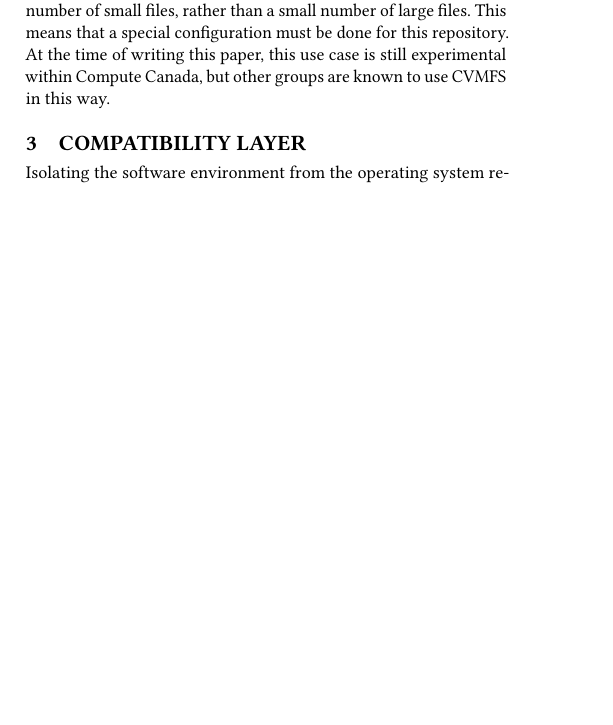
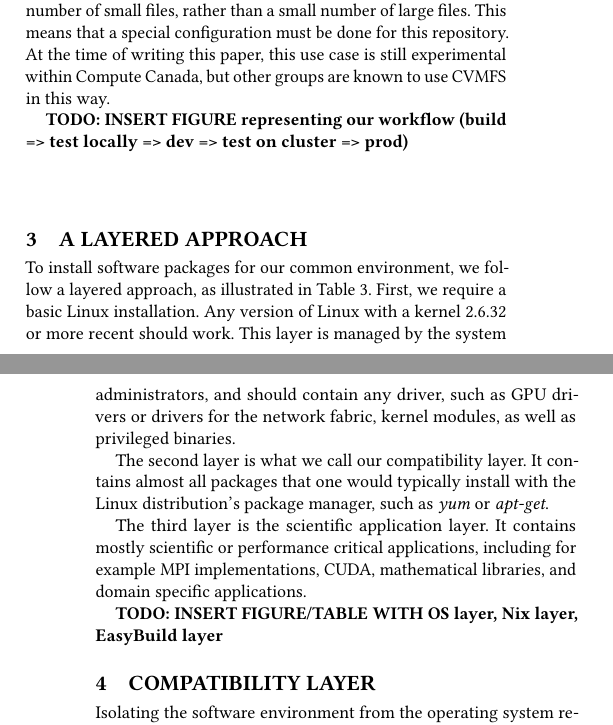
Before and after one commit to mboisson/pearc19, a LaTeX paper (paper.tex): part of one column of page 2 of 4 before the commit and two parts of the columns of pages 2 and 3 of 4 after it, the two joined at a grey line, cut so that both start at the same text, the shorter picture padded with empty space. Compiled offline with pdfLaTeX.

Commit message:
added references to figures to be added and a description of the layered approach for System/Nix/EasyBuild

```diff
--- a/paper.tex
+++ b/paper.tex
@@ -176,6 +179,22 @@ We then have a production repository. By design, software packages are always co
 Both repositories above are available publicly, and can be mounted on any cluster or virtual machine in the cloud. We also have a third repository which is used to host software packages that are restricted to Compute Canada due to license limitations. We work with software vendors and developers in order to get the authorization to install licensed and commercial software packages in this repository. The most common licensing model that we use is a BYOL (bring your own license) model, in which we provide the software package, but end users provide a license server to connect to. Another model that is used is to control access to a software package via POSIX groups. By default, CVMFS clients do not honour POSIX group and filesystem permissions, but they can be configured to do so. Since this kind of restriction requires a specific LDAP and a specific configuration, this repository is restricted and can only be made available to clusters that are run by Compute Canada teams.
 
 One final use case for CVMFS is to hold and distribute datasets. However, default CVMFS configuration is optimized for a large number of small files, rather than a small number of large files. This means that a special configuration must be done for this repository. At the time of writing this paper, this use case is still experimental within Compute Canada, but other groups are known to use CVMFS in this way.
+
+\textbf{TODO: INSERT FIGURE representing our workflow (build => test locally => dev => test on cluster => prod) }
+\label{fig:Workflow}
+
+
+\section{A layered approach}
+\label{sec:Layered_environment}
+To install software packages for our common environment, we follow a layered approach, as illustrated in Table~\ref{tab:layers}. First, we require a basic Linux installation. Any version of Linux with a kernel 2.6.32 or more recent should work. This layer is managed by the system administrators, and should contain any driver, such as GPU drivers or drivers for the network fabric, kernel modules, as well as privileged binaries.
+
+The second layer is what we call our compatibility layer. It contains almost all packages that one would typically install with the Linux distribution's package manager, such as {\it yum} or {\it apt-get}.
+
+The third layer is the scientific application layer. It contains mostly scientific or performance critical applications, including for example MPI implementations, CUDA, mathematical libraries, and domain specific applications.
+
+\textbf{TODO: INSERT FIGURE/TABLE WITH OS layer, Nix layer, EasyBuild layer}
+\label{tab:layers}
+
 
 \section{Compatibility layer}
 \label{sec:Compatibility_layer}
```
Also changed, not shown: paper.tex (7 more changed lines).
